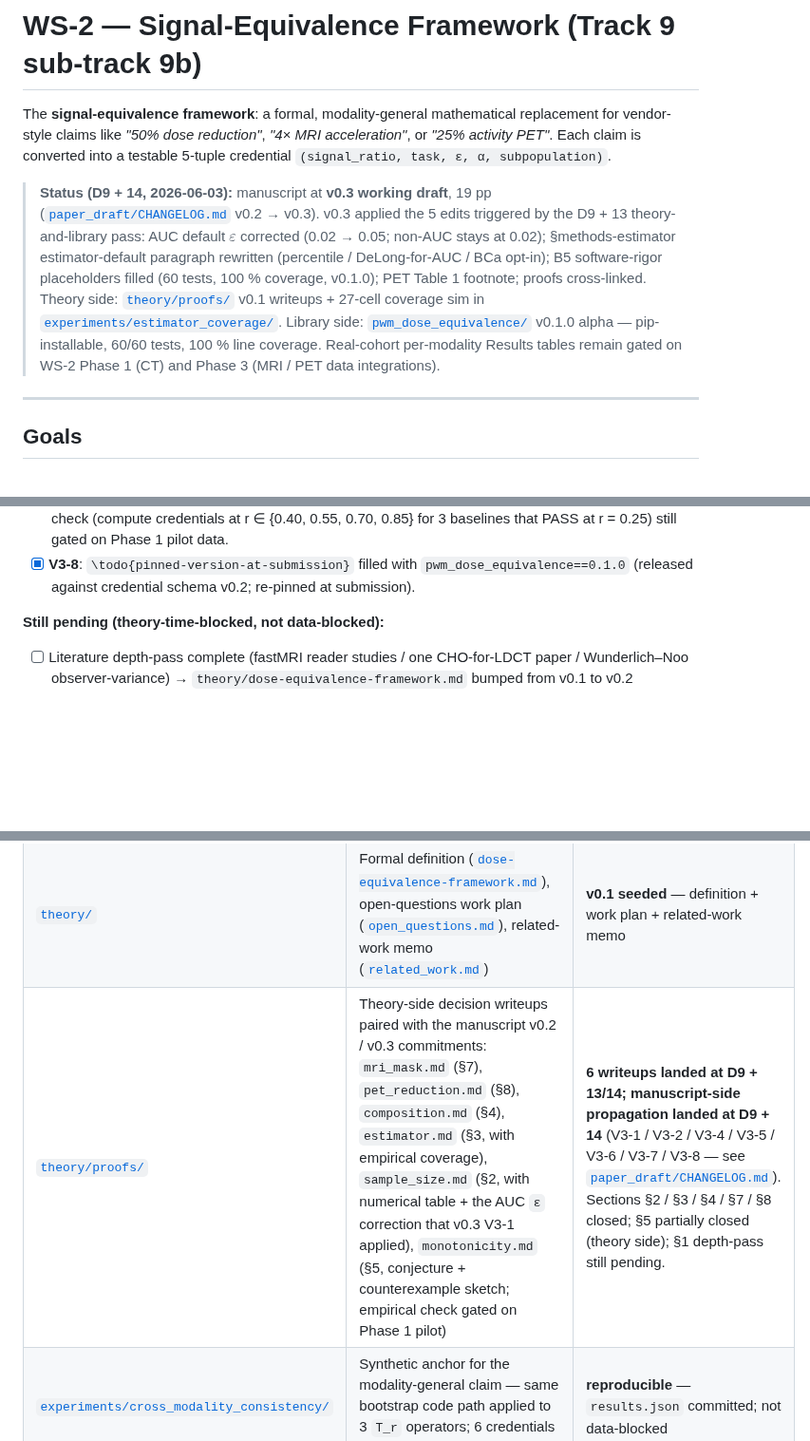
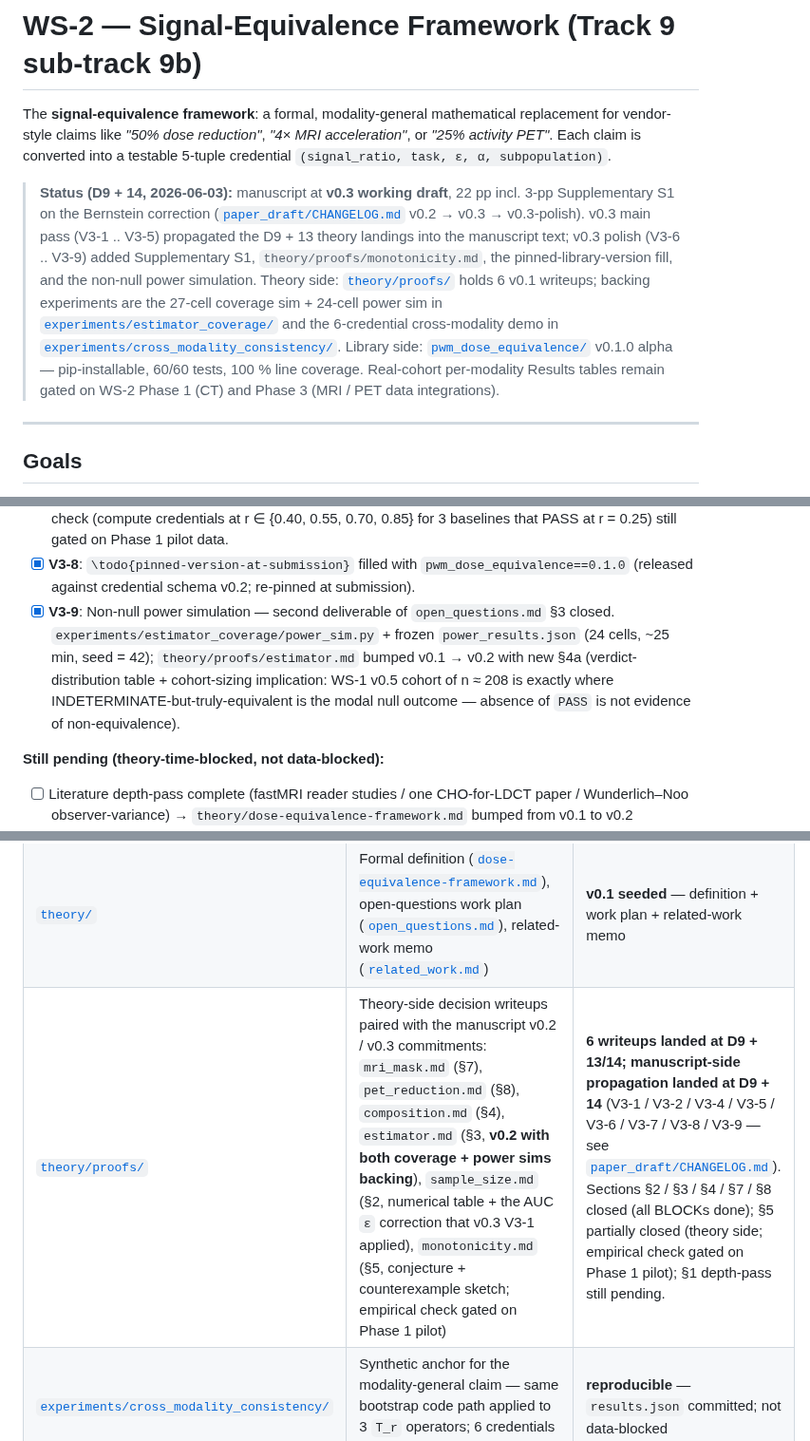
Before and after one commit to integritynoble/low_dose_CT, a Markdown page: WS-2_framework/README.md, 3 parts joined by grey strips. Shown at 95% size. GitHub-like rendering; blank space fills up the shorter version.

Commit message:
WS-2 README: top status pin + Done-when V3-9 + Subfolders proofs row
Three updates surfacing the V3-9 power-simulation landing:

- Status pin: "19 pp" -> "22 pp incl. 3-pp Supplementary S1 on the
  Bernstein correction" (correctly reflects the post-V3-6 page count
  that the previous status pin had missed). Restructured into:
  v0.3 main pass (V3-1 .. V3-5) + v0.3 polish (V3-6 .. V3-9).
  Names the 6 theory writeups in proofs/ and the THREE backing
  experiments (coverage sim + power sim + cross-modality
  consistency).

- Done-when intermediate D9 + 14 sub-block: added V3-9 row.
  Notes proofs/estimator.md bumped v0.1 -> v0.2 with new sec 4a
  and surfaces the cohort-sizing implication (WS-1 v0.5 cohort
  n ~ 208 is exactly where INDETERMINATE-but-truly-equivalent is
  the modal null outcome).

- Subfolders theory/proofs/ row: estimator.md description bumped
  to "v0.2 with both coverage + power sims backing"; V3 ID list
  extended V3-1/2/4/5/6/7/8 -> V3-1/2/4/5/6/7/8/9. Closing summary
  now says "Sections sec 2 / 3 / 4 / 7 / 8 closed (all BLOCKs done);
  sec 5 partially closed; sec 1 depth-pass still pending" - matching
  the CHANGELOG's "open_questions re-priority" subsection.

The other places that mention the coverage sim alone (Tasks
Phase 2.2, Timeline D9 + 13 row, Subfolders experiments row,
Cross-references experiments line) will be updated in a follow-up
commit to keep this one focused on the new V3-9 surfacing.

Co-Authored-By: Claude Opus 4.7 (1M context) <noreply@anthropic.com>

```diff
--- a/WS-2_framework/README.md
+++ b/WS-2_framework/README.md
@@ -2,7 +2,7 @@
 
 The **signal-equivalence framework**: a formal, modality-general mathematical replacement for vendor-style claims like *"50% dose reduction"*, *"4× MRI acceleration"*, or *"25% activity PET"*. Each claim is converted into a testable 5-tuple credential `(signal_ratio, task, ε, α, subpopulation)`.
 
-> **Status (D9 + 14, 2026-06-03):** manuscript at **v0.3 working draft**, 19 pp ([`paper_draft/CHANGELOG.md`](paper_draft/CHANGELOG.md) v0.2 → v0.3). v0.3 applied the 5 edits triggered by the D9 + 13 theory-and-library pass: AUC default $\varepsilon$ corrected (0.02 → 0.05; non-AUC stays at 0.02); §methods-estimator estimator-default paragraph rewritten (percentile / DeLong-for-AUC / BCa opt-in); B5 software-rigor placeholders filled (60 tests, 100 % coverage, v0.1.0); PET Table 1 footnote; proofs cross-linked. Theory side: [`theory/proofs/`](theory/proofs/) v0.1 writeups + 27-cell coverage sim in [`experiments/estimator_coverage/`](experiments/estimator_coverage/). Library side: [`pwm_dose_equivalence/`](pwm_dose_equivalence/) v0.1.0 alpha — pip-installable, 60/60 tests, 100 % line coverage. Real-cohort per-modality Results tables remain gated on WS-2 Phase 1 (CT) and Phase 3 (MRI / PET data integrations).
+> **Status (D9 + 14, 2026-06-03):** manuscript at **v0.3 working draft**, 22 pp incl. 3-pp Supplementary S1 on the Bernstein correction ([`paper_draft/CHANGELOG.md`](paper_draft/CHANGELOG.md) v0.2 → v0.3 → v0.3-polish). v0.3 main pass (V3-1 .. V3-5) propagated the D9 + 13 theory landings into the manuscript text; v0.3 polish (V3-6 .. V3-9) added Supplementary S1, `theory/proofs/monotonicity.md`, the pinned-library-version fill, and the non-null power simulation. Theory side: [`theory/proofs/`](theory/proofs/) holds 6 v0.1 writeups; backing experiments are the 27-cell coverage sim + 24-cell power sim in [`experiments/estimator_coverage/`](experiments/estimator_coverage/) and the 6-credential cross-modality demo in [`experiments/cross_modality_consistency/`](experiments/cross_modality_consistency/). Library side: [`pwm_dose_equivalence/`](pwm_dose_equivalence/) v0.1.0 alpha — pip-installable, 60/60 tests, 100 % line coverage. Real-cohort per-modality Results tables remain gated on WS-2 Phase 1 (CT) and Phase 3 (MRI / PET data integrations).
 
 ---
 
@@ -138,6 +138,7 @@ D9 anchor ≈ 2026-05-20 (theory v0.1 seed date); today (2026-06-03) is **≈ D9
 - [x] **V3-6**: Supplementary Section S1 (Bernstein finite-sample correction) appended to the manuscript inside `\appendix`; `\todo{supp section}` placeholder replaced with `\ref{supp:bernstein}`. PDF +3 pages (19 → 22).
 - [x] **V3-7**: `theory/proofs/monotonicity.md` v0.1 closes the theory side of open_questions §5; empirical check (compute credentials at r ∈ {0.40, 0.55, 0.70, 0.85} for 3 baselines that PASS at r = 0.25) still gated on Phase 1 pilot data.
 - [x] **V3-8**: `\todo{pinned-version-at-submission}` filled with `pwm_dose_equivalence==0.1.0` (released against credential schema v0.2; re-pinned at submission).
+- [x] **V3-9**: Non-null power simulation — second deliverable of `open_questions.md` §3 closed. `experiments/estimator_coverage/power_sim.py` + frozen `power_results.json` (24 cells, ~25 min, seed = 42); `theory/proofs/estimator.md` bumped v0.1 → v0.2 with new §4a (verdict-distribution table + cohort-sizing implication: WS-1 v0.5 cohort of n ≈ 208 is exactly where INDETERMINATE-but-truly-equivalent is the modal null outcome — absence of `PASS` is not evidence of non-equivalence).
 
 **Still pending (theory-time-blocked, not data-blocked):**
 
@@ -162,7 +163,7 @@ D9 anchor ≈ 2026-05-20 (theory v0.1 seed date); today (2026-06-03) is **≈ D9
 |---|---|---|
 | [`paper_draft/`](paper_draft/) | *Nature Methods* manuscript | **v0.3 working draft** (19 pp; see [`paper_draft/CHANGELOG.md`](paper_draft/CHANGELOG.md)) |
 | [`theory/`](theory/) | Formal definition ([`dose-equivalence-framework.md`](theory/dose-equivalence-framework.md)), open-questions work plan ([`open_questions.md`](theory/open_questions.md)), related-work memo ([`related_work.md`](theory/related_work.md)) | **v0.1 seeded** — definition + work plan + related-work memo |
-| [`theory/proofs/`](theory/proofs/) | Theory-side decision writeups paired with the manuscript v0.2 / v0.3 commitments: `mri_mask.md` (§7), `pet_reduction.md` (§8), `composition.md` (§4), `estimator.md` (§3, with empirical coverage), `sample_size.md` (§2, with numerical table + the AUC `ε` correction that v0.3 V3-1 applied), `monotonicity.md` (§5, conjecture + counterexample sketch; empirical check gated on Phase 1 pilot) | **6 writeups landed at D9 + 13/14; manuscript-side propagation landed at D9 + 14** (V3-1 / V3-2 / V3-4 / V3-5 / V3-6 / V3-7 / V3-8 — see [`paper_draft/CHANGELOG.md`](paper_draft/CHANGELOG.md)). Sections §2 / §3 / §4 / §7 / §8 closed; §5 partially closed (theory side); §1 depth-pass still pending. |
+| [`theory/proofs/`](theory/proofs/) | Theory-side decision writeups paired with the manuscript v0.2 / v0.3 commitments: `mri_mask.md` (§7), `pet_reduction.md` (§8), `composition.md` (§4), `estimator.md` (§3, **v0.2 with both coverage + power sims backing**), `sample_size.md` (§2, numerical table + the AUC `ε` correction that v0.3 V3-1 applied), `monotonicity.md` (§5, conjecture + counterexample sketch; empirical check gated on Phase 1 pilot) | **6 writeups landed at D9 + 13/14; manuscript-side propagation landed at D9 + 14** (V3-1 / V3-2 / V3-4 / V3-5 / V3-6 / V3-7 / V3-8 / V3-9 — see [`paper_draft/CHANGELOG.md`](paper_draft/CHANGELOG.md)). Sections §2 / §3 / §4 / §7 / §8 closed (all BLOCKs done); §5 partially closed (theory side; empirical check gated on Phase 1 pilot); §1 depth-pass still pending. |
 | [`experiments/cross_modality_consistency/`](experiments/cross_modality_consistency/) | Synthetic anchor for the modality-general claim — same bootstrap code path applied to 3 `T_r` operators; 6 credentials (3 PASS + 3 FAIL) at seed=42 | **reproducible** — `results.json` committed; not data-blocked |
 | [`experiments/estimator_coverage/`](experiments/estimator_coverage/) | 27-cell empirical coverage simulation for the paired-bootstrap estimator across percentile / BCa / DeLong CI variants; backs the estimator-default decision in `theory/proofs/estimator.md` | **reproducible** — `results.json` committed; ~35 min wall time at seed = 42 |
 | [`pwm_dose_equivalence/`](pwm_dose_equivalence/) | Pip-installable Python library; the productionised counterpart to the experiments-folder prototype | **v0.1.0 alpha** — 60/60 tests pass at 100 % line coverage; TestPyPI publish pending (D9 + 365); v1.0.0 alongside paper acceptance (D9 + 540) |
```
